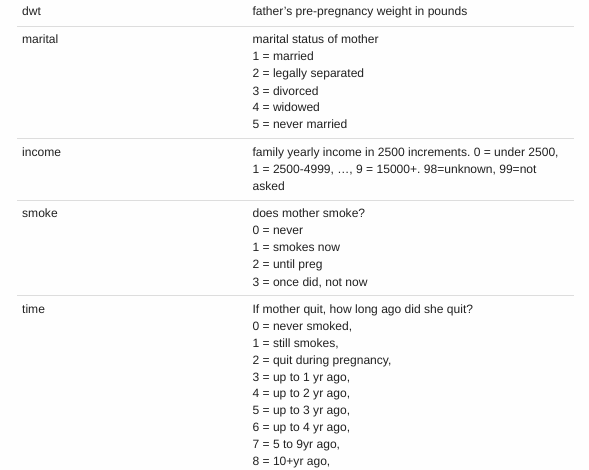
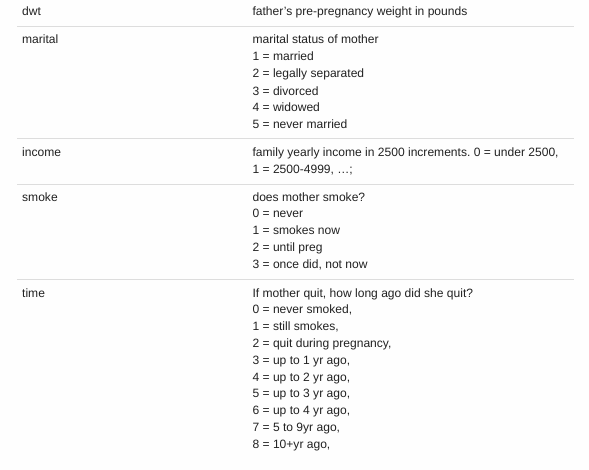
Before and after one commit to IDS-702-F21/Website, an R Markdown document (docs/hw/hw-02.Rmd): the page in a window 1100 px wide, from 4520 px down. The pictures show the output file static/hw/hw-02.html that the author committed with the source, opened offline; menus at the side of the page are left out.

Commit message:
fix data dictionary for HW2

```diff
--- a/docs/hw/hw-02.Rmd
+++ b/docs/hw/hw-02.Rmd
@@ -101,7 +101,7 @@ These days, it is widely understood that mothers who smoke during pregnancy risk
     dht              |        father's height
     dwt              |       father's pre-pregnancy weight in pounds
     marital          |    marital status of mother <br /> 1 = married <br /> 2 = legally separated <br /> 3 = divorced <br /> 4 = widowed <br /> 5 = never married
-    income           |    family yearly income in 2500 increments. 0 = under 2500, 1 = 2500-4999, ..., 9 = 15000+.   98=unknown, 99=not asked
+    income           |    family yearly income in 2500 increments. 0 = under 2500, 1 = 2500-4999, ...;
     smoke            |    does mother smoke? <br /> 0 = never <br /> 1 = smokes now <br /> 2 = until preg <br /> 3 = once did, not now
     time             |       If mother quit, how long ago did she quit? <br /> 0 = never smoked, <br /> 1 = still smokes, <br /> 2 = quit during pregnancy, <br /> 3 = up to 1 yr ago, <br /> 4 = up to 2 yr ago, <br /> 5 = up to 3 yr ago, <br /> 6 = up to 4 yr ago, <br /> 7 = 5 to 9yr ago, <br /> 8 = 10+yr ago, <br /> 9 = quit and don't know, <br /> 98 = unknown
     number           |      number of cigs smoked a day for past and current smokers <br /> 0 = never smoked <br /> 1 = 1-4 <br /> 2 = 5-9 <br /> 3 = 10-14 <br /> 4 = 15-19 <br /> 5 = 20-29 <br /> 6 = 30-39 <br /> 7 = 40-60 <br /> 8 = 60+, <br /> 9 = smoke but don't know
```
Also changed, not shown: static/hw/hw-02.Rmd (+1 -1 lines), static/hw/hw-02.html, 1 other file.
